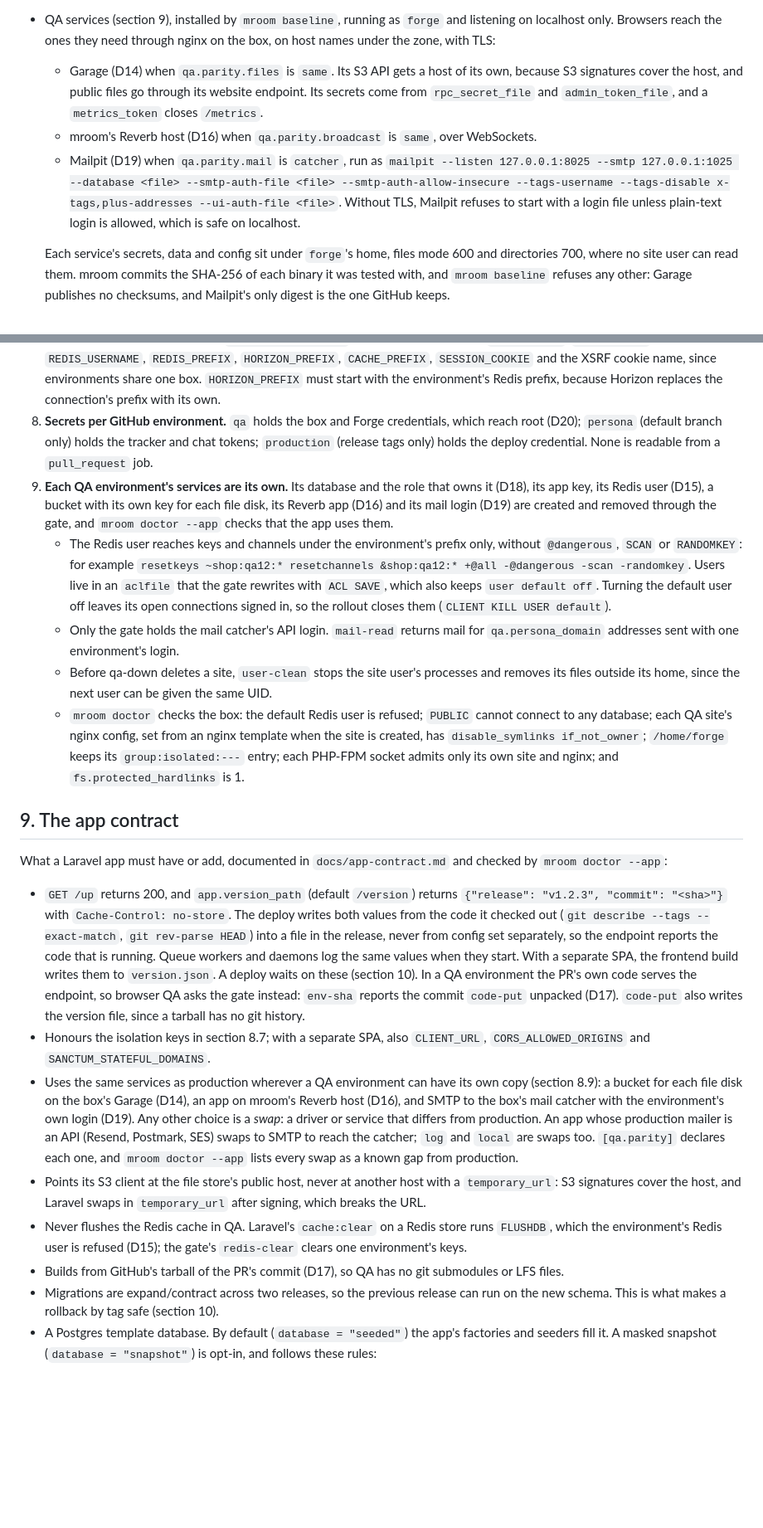
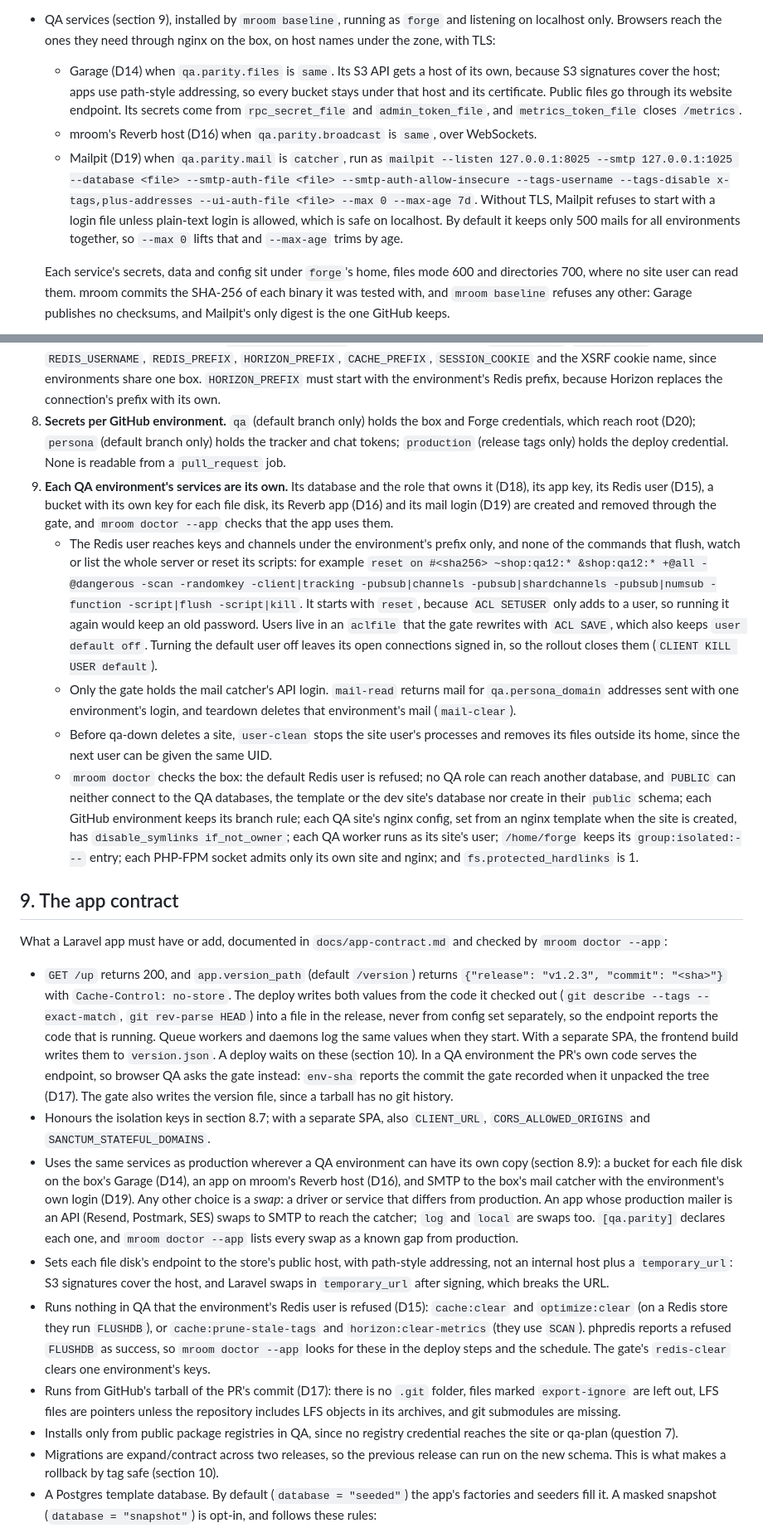
Before and after one commit to milroyfraser/mroom, a Markdown page: docs/design.md, 2 parts joined by grey strips. Shown at 83% size. Drawn GitHub-style; blank space fills up the shorter version.

```diff
--- a/docs/design.md
+++ b/docs/design.md
@@ -117,13 +119,15 @@ starts the host's deploy and checks that the new release is live; the host (Forg
 - QA services (section 9), installed by `mroom baseline`, running as `forge` and listening on localhost only. Browsers
   reach the ones they need through nginx on the box, on host names under the zone, with TLS:
   - Garage (D14) when `qa.parity.files` is `same`. Its S3 API gets a host of its own, because S3 signatures cover
-    the host, and public files go through its website endpoint. Its secrets come from `rpc_secret_file` and
-    `admin_token_file`, and a `metrics_token` closes `/metrics`.
+    the host; apps use path-style addressing, so every bucket stays under that host and its certificate. Public
+    files go through its website endpoint. Its secrets come from `rpc_secret_file` and `admin_token_file`, and
+    `metrics_token_file` closes `/metrics`.
   - mroom's Reverb host (D16) when `qa.parity.broadcast` is `same`, over WebSockets.
   - Mailpit (D19) when `qa.parity.mail` is `catcher`, run as `mailpit --listen 127.0.0.1:8025 --smtp
     127.0.0.1:1025 --database <file> --smtp-auth-file <file> --smtp-auth-allow-insecure --tags-username
-    --tags-disable x-tags,plus-addresses --ui-auth-file <file>`. Without TLS, Mailpit refuses to start with a
-    login file unless plain-text login is allowed, which is safe on localhost.
+    --tags-disable x-tags,plus-addresses --ui-auth-file <file> --max 0 --max-age 7d`. Without TLS, Mailpit
+    refuses to start with a login file unless plain-text login is allowed, which is safe on localhost. By default
+    it keeps only 500 mails for all environments together, so `--max 0` lifts that and `--max-age` trims by age.
 
   Each service's secrets, data and config sit under `forge`'s home, files mode 600 and directories 700, where no
   site user can read them. mroom commits the SHA-256 of each binary it was tested with, and `mroom baseline`
@@ -361,25 +369,29 @@ Invariants, each with a test:
    `DB_USERNAME`, `REDIS_USERNAME`, `REDIS_PREFIX`, `HORIZON_PREFIX`, `CACHE_PREFIX`, `SESSION_COOKIE` and the XSRF
    cookie name, since environments share one box. `HORIZON_PREFIX` must start with the environment's Redis prefix,
    because Horizon replaces the connection's prefix with its own.
-8. **Secrets per GitHub environment.** `qa` holds the box and Forge credentials, which reach root (D20); `persona` (default branch only)
+8. **Secrets per GitHub environment.** `qa` (default branch only) holds the box and Forge credentials, which reach root (D20); `persona` (default branch only)
    holds the tracker and chat tokens; `production` (release tags only) holds the deploy credential. None is
    readable from a `pull_request` job.
 9. **Each QA environment's services are its own.** Its database and the role that owns it (D18), its app key, its
    Redis user (D15), a bucket with its own key for each file disk, its Reverb app (D16) and its mail login (D19)
    are created and removed through the gate, and `mroom doctor --app` checks that the app uses them.
-   - The Redis user reaches keys and channels under the environment's prefix only, without `@dangerous`, `SCAN`
-     or `RANDOMKEY`: for example `resetkeys ~shop:qa12:* resetchannels &shop:qa12:* +@all -@dangerous -scan
-     -randomkey`. Users live in an `aclfile` that the gate rewrites with `ACL SAVE`, which also keeps
-     `user default off`. Turning the default user off leaves its open connections signed in, so the rollout closes
-     them (`CLIENT KILL USER default`).
+   - The Redis user reaches keys and channels under the environment's prefix only, and none of the commands that
+     flush, watch or list the whole server or reset its scripts: for example `reset on #<sha256> ~shop:qa12:*
+     &shop:qa12:* +@all -@dangerous -scan -randomkey -client|tracking -pubsub|channels -pubsub|shardchannels
+     -pubsub|numsub -function -script|flush -script|kill`. It starts with `reset`, because `ACL SETUSER` only adds
+     to a user, so running it again would keep an old password. Users live in an `aclfile` that the gate rewrites
+     with `ACL SAVE`, which also keeps `user default off`. Turning the default user off leaves its open connections
+     signed in, so the rollout closes them (`CLIENT KILL USER default`).
    - Only the gate holds the mail catcher's API login. `mail-read` returns mail for `qa.persona_domain` addresses
-     sent with one environment's login.
+     sent with one environment's login, and teardown deletes that environment's mail (`mail-clear`).
    - Before qa-down deletes a site, `user-clean` stops the site user's processes and removes its files outside
      its home, since the next user can be given the same UID.
-   - `mroom doctor` checks the box: the default Redis user is refused; `PUBLIC` cannot connect to any database;
-     each QA site's nginx config, set from an nginx template when the site is created, has
-     `disable_symlinks if_not_owner`; `/home/forge` keeps its `group:isolated:---` entry; each PHP-FPM socket
-     admits only its own site and nginx; and `fs.protected_hardlinks` is 1.
+   - `mroom doctor` checks the box: the default Redis user is refused; no QA role can reach another database, and
+     `PUBLIC` can neither connect to the QA databases, the template or the dev site's database nor create in their
+     `public` schema; each GitHub environment keeps its branch rule; each QA site's nginx config, set from an nginx
+     template when the site is created, has `disable_symlinks if_not_owner`; each QA worker runs as its site's
+     user; `/home/forge` keeps its `group:isolated:---` entry; each PHP-FPM socket admits only its own site and
+     nginx; and `fs.protected_hardlinks` is 1.
 
 ## 9. The app contract
 
@@ -391,8 +403,8 @@ What a Laravel app must have or add, documented in `docs/app-contract.md` and ch
   separately, so the endpoint reports the code that is running. Queue workers and daemons log the same values when
   they start. With a separate SPA, the frontend build writes them to `version.json`. A deploy waits on these
   (section 10). In a QA environment the PR's own code serves the endpoint, so browser QA asks the gate instead:
-  `env-sha` reports the commit `code-put` unpacked (D17). `code-put` also writes the version file, since a
-  tarball has no git history.
+  `env-sha` reports the commit the gate recorded when it unpacked the tree (D17). The gate also writes the version
+  file, since a tarball has no git history.
 - Honours the isolation keys in section 8.7; with a separate SPA, also `CLIENT_URL`, `CORS_ALLOWED_ORIGINS` and
   `SANCTUM_STATEFUL_DOMAINS`.
 - Uses the same services as production wherever a QA environment can have its own copy (section 8.9): a bucket for
@@ -400,11 +412,18 @@ What a Laravel app must have or add, documented in `docs/app-contract.md` and ch
   with the environment's own login (D19). Any other choice is a *swap*: a driver or service that differs from production. An app whose production
   mailer is an API (Resend, Postmark, SES) swaps to SMTP to reach the catcher; `log` and `local` are swaps too.
   `[qa.parity]` declares each one, and `mroom doctor --app` lists every swap as a known gap from production.
-- Points its S3 client at the file store's public host, never at another host with a `temporary_url`: S3
-  signatures cover the host, and Laravel swaps in `temporary_url` after signing, which breaks the URL.
-- Never flushes the Redis cache in QA. Laravel's `cache:clear` on a Redis store runs `FLUSHDB`, which the
-  environment's Redis user is refused (D15); the gate's `redis-clear` clears one environment's keys.
-- Builds from GitHub's tarball of the PR's commit (D17), so QA has no git submodules or LFS files.
+- Sets each file disk's endpoint to the store's public host, with path-style addressing, not an internal host
+  plus a `temporary_url`: S3 signatures cover the host, and Laravel swaps in `temporary_url` after signing, which
+  breaks the URL.
+- Runs nothing in QA that the environment's Redis user is refused (D15): `cache:clear` and `optimize:clear` (on a
+  Redis store they run `FLUSHDB`), or `cache:prune-stale-tags` and `horizon:clear-metrics` (they use `SCAN`).
+  phpredis reports a refused `FLUSHDB` as success, so `mroom doctor --app` looks for these in the deploy steps and
+  the schedule. The gate's `redis-clear` clears one environment's keys.
+- Runs from GitHub's tarball of the PR's commit (D17): there is no `.git` folder, files marked `export-ignore`
+  are left out, LFS files are pointers unless the repository includes LFS objects in its archives, and git
+  submodules are missing.
+- Installs only from public package registries in QA, since no registry credential reaches the site or qa-plan
+  (question 7).
 - Migrations are expand/contract across two releases, so the previous release can run on the new schema. This is
   what makes a rollback by tag safe (section 10).
 - A Postgres template database. By default (`database = "seeded"`) the app's factories and seeders fill it. A masked
```
Also changed, not shown: other parts of docs/design.md (+37 -29 lines).
